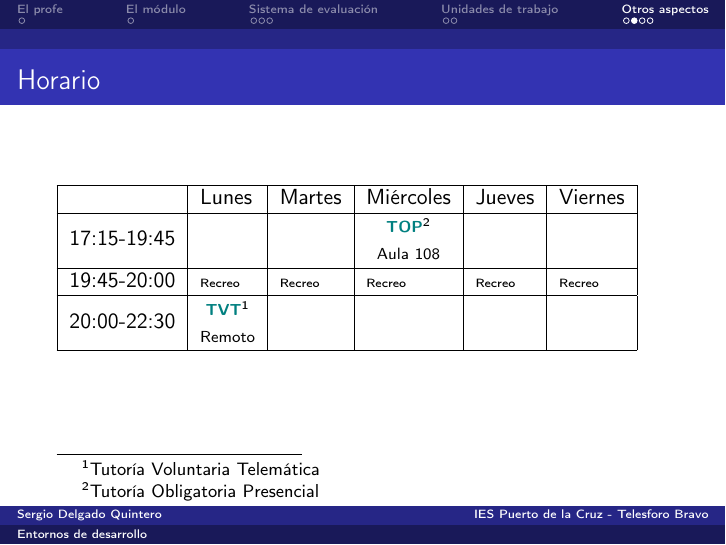
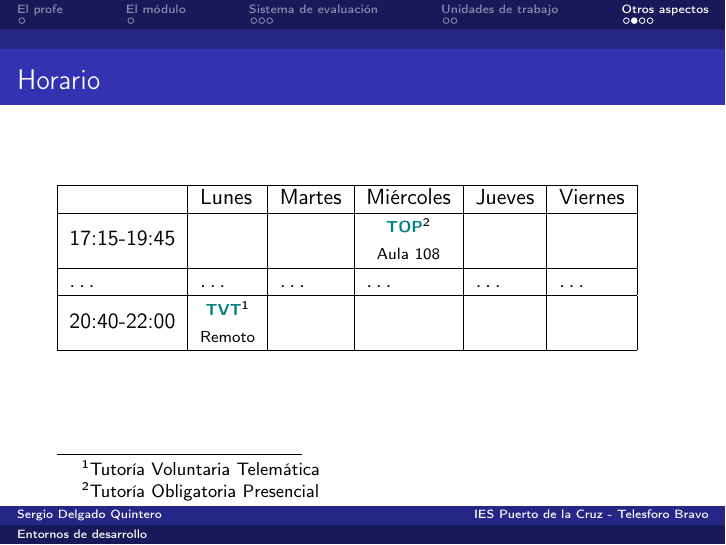
Before and after one commit to sdelquin/ets, LaTeX slides (intro/slides.tex): page 11 of 13. Compiled offline with pdfLaTeX.

Commit message:
Fix timetable

```diff
--- a/intro/slides.tex
+++ b/intro/slides.tex
@@ -170,9 +170,9 @@
         } &
         &\\
         \hline
-        19:45-20:00 & {\tiny Recreo} & {\tiny Recreo} & {\tiny Recreo} & {\tiny Recreo} & {\tiny Recreo}\\
+        \ldots & \ldots & \ldots & \ldots & \ldots & \ldots\\
         \hline
-        20:00-22:30 &
+        20:40-22:00 &
         \makecell{
             {\scriptsize \textcolor{teal}{\textbf{TVT}}\footnotemark[1]}\\
             {\scriptsize Remoto}
```
